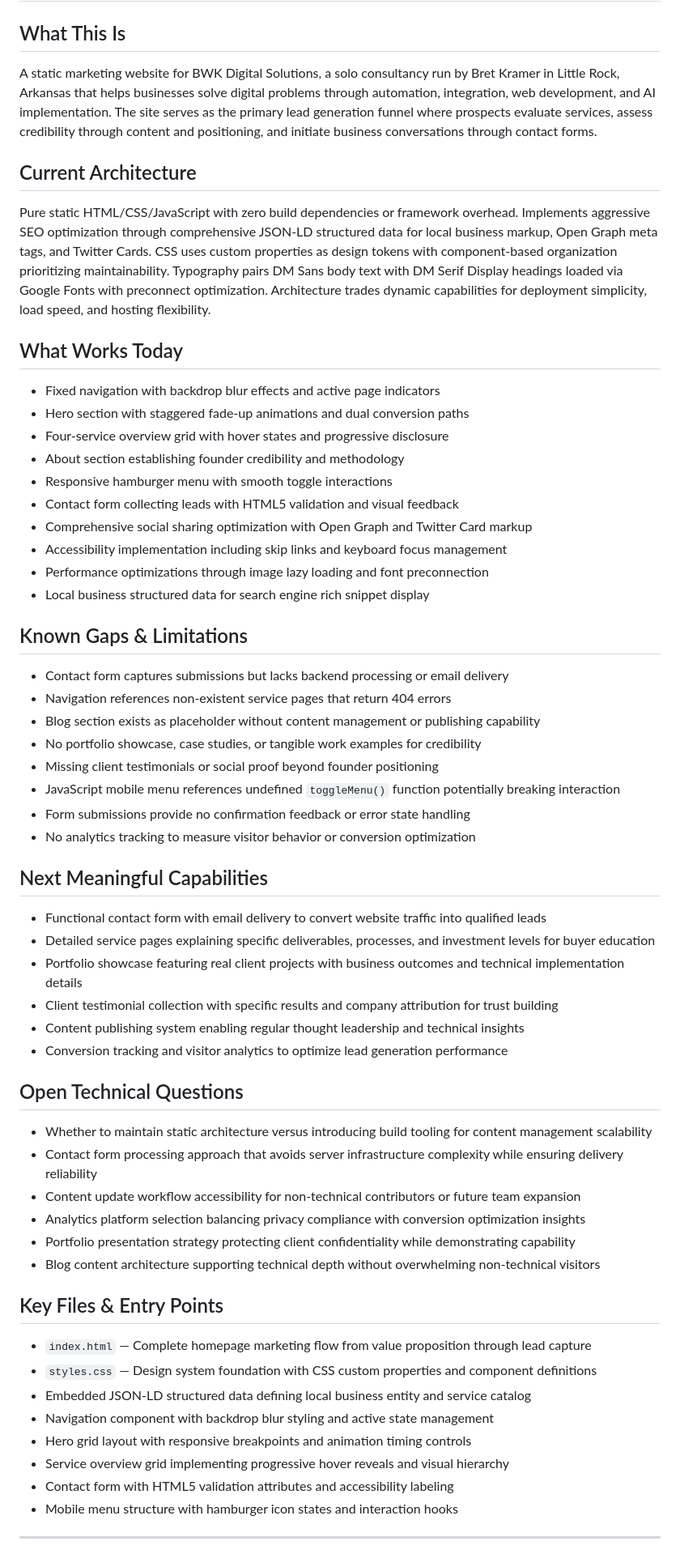
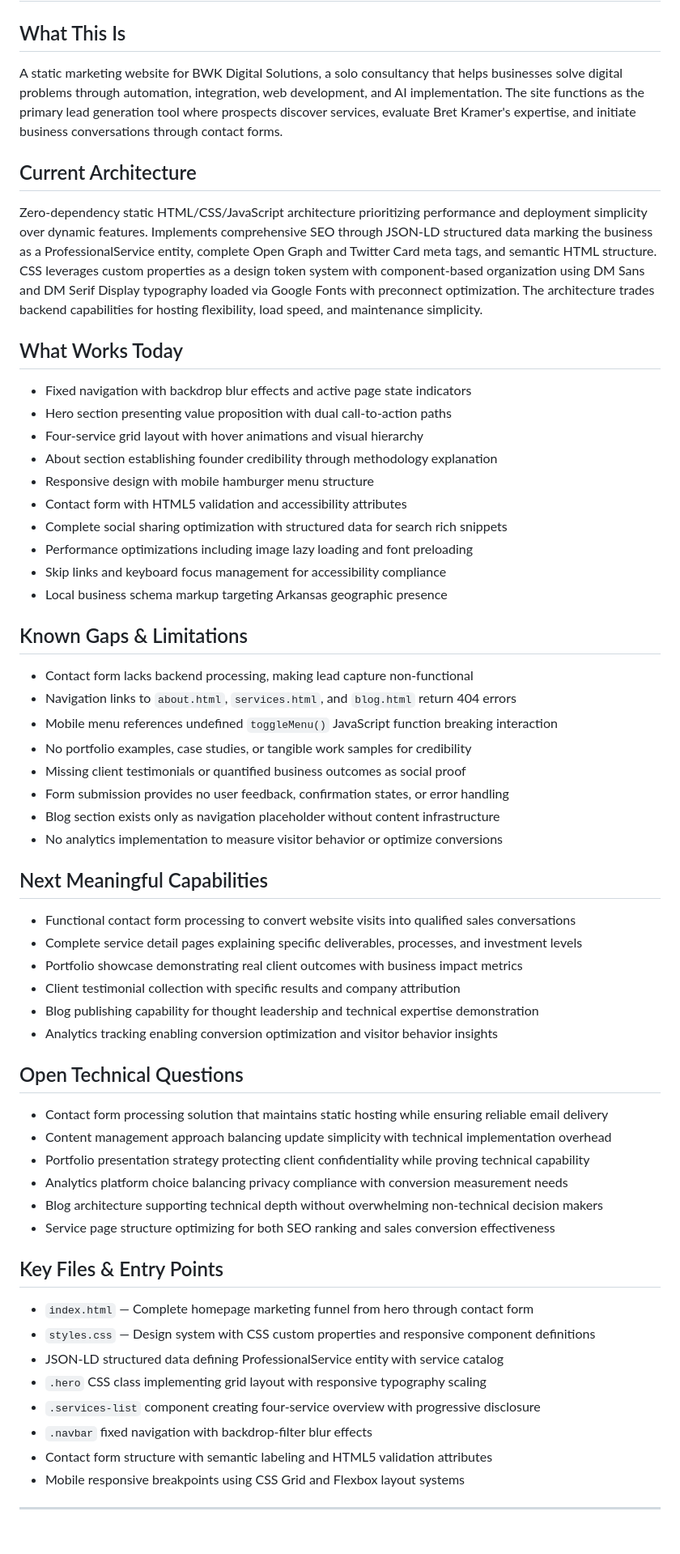
Before and after one commit to bret-bwkdigitalsolutions/bwkdigitalsolutions-website, a Markdown page: docs/living-state.md, the part around one of its changes. Shown at 81% size. GitHub-like rendering.

Commit message:
docs: regenerate living state [skip ci]

```diff
--- a/docs/living-state.md
+++ b/docs/living-state.md
@@ -1,57 +1,57 @@
 # bwkdigitalsolutions-website — Living State
 
 ## What This Is
-A static marketing website for BWK Digital Solutions, a solo consultancy run by Bret Kramer in Little Rock, Arkansas that helps businesses solve digital problems through automation, integration, web development, and AI implementation. The site serves as the primary lead generation funnel where prospects evaluate services, assess credibility through content and positioning, and initiate business conversations through contact forms.
+A static marketing website for BWK Digital Solutions, a solo consultancy that helps businesses solve digital problems through automation, integration, web development, and AI implementation. The site functions as the primary lead generation tool where prospects discover services, evaluate Bret Kramer's expertise, and initiate business conversations through contact forms.
 
 ## Current Architecture
-Pure static HTML/CSS/JavaScript with zero build dependencies or framework overhead. Implements aggressive SEO optimization through comprehensive JSON-LD structured data for local business markup, Open Graph meta tags, and Twitter Cards. CSS uses custom properties as design tokens with component-based organization prioritizing maintainability. Typography pairs DM Sans body text with DM Serif Display headings loaded via Google Fonts with preconnect optimization. Architecture trades dynamic capabilities for deployment simplicity, load speed, and hosting flexibility.
+Zero-dependency static HTML/CSS/JavaScript architecture prioritizing performance and deployment simplicity over dynamic features. Implements comprehensive SEO through JSON-LD structured data marking the business as a ProfessionalService entity, complete Open Graph and Twitter Card meta tags, and semantic HTML structure. CSS leverages custom properties as a design token system with component-based organization using DM Sans and DM Serif Display typography loaded via Google Fonts with preconnect optimization. The architecture trades backend capabilities for hosting flexibility, load speed, and maintenance simplicity.
 
 ## What Works Today
-- Fixed navigation with backdrop blur effects and active page indicators
-- Hero section with staggered fade-up animations and dual conversion paths
-- Four-service overview grid with hover states and progressive disclosure
-- About section establishing founder credibility and methodology
-- Responsive hamburger menu with smooth toggle interactions
-- Contact form collecting leads with HTML5 validation and visual feedback
-- Comprehensive social sharing optimization with Open Graph and Twitter Card markup
-- Accessibility implementation including skip links and keyboard focus management
-- Performance optimizations through image lazy loading and font preconnection
-- Local business structured data for search engine rich snippet display
+- Fixed navigation with backdrop blur effects and active page state indicators
+- Hero section presenting value proposition with dual call-to-action paths
+- Four-service grid layout with hover animations and visual hierarchy
+- About section establishing founder credibility through methodology explanation
+- Responsive design with mobile hamburger menu structure
+- Contact form with HTML5 validation and accessibility attributes
+- Complete social sharing optimization with structured data for search rich snippets
+- Performance optimizations including image lazy loading and font preloading
+- Skip links and keyboard focus management for accessibility compliance
+- Local business schema markup targeting Arkansas geographic presence
 
 ## Known Gaps & Limitations
-- Contact form captures submissions but lacks backend processing or email delivery
-- Navigation references non-existent service pages that return 404 errors
-- Blog section exists as placeholder without content management or publishing capability
-- No portfolio showcase, case studies, or tangible work examples for credibility
-- Missing client testimonials or social proof beyond founder positioning
-- JavaScript mobile menu references undefined `toggleMenu()` function potentially breaking interaction
-- Form submissions provide no confirmation feedback or error state handling
-- No analytics tracking to measure visitor behavior or conversion optimization
+- Contact form lacks backend processing, making lead capture non-functional
+- Navigation links to `about.html`, `services.html`, and `blog.html` return 404 errors
+- Mobile menu references undefined `toggleMenu()` JavaScript function breaking interaction
+- No portfolio examples, case studies, or tangible work samples for credibility
+- Missing client testimonials or quantified business outcomes as social proof
+- Form submission provides no user feedback, confirmation states, or error handling
+- Blog section exists only as navigation placeholder without content infrastructure
+- No analytics implementation to measure visitor behavior or optimize conversions
 
 ## Next Meaningful Capabilities
-- Functional contact form with email delivery to convert website traffic into qualified leads
-- Detailed service pages explaining specific deliverables, processes, and investment levels for buyer education
-- Portfolio showcase featuring real client projects with business outcomes and technical implementation details
-- Client testimonial collection with specific results and company attribution for trust building
-- Content publishing system enabling regular thought leadership and technical insights
-- Conversion tracking and visitor analytics to optimize lead generation performance
+- Functional contact form processing to convert website visits into qualified sales conversations
+- Complete service detail pages explaining specific deliverables, processes, and investment levels
+- Portfolio showcase demonstrating real client outcomes with business impact metrics
+- Client testimonial collection with specific results and company attribution
+- Blog publishing capability for thought leadership and technical expertise demonstration
+- Analytics tracking enabling conversion optimization and visitor behavior insights
 
 ## Open Technical Questions
-- Whether to maintain static architecture versus introducing build tooling for content management scalability
-- Contact form processing approach that avoids server infrastructure complexity while ensuring delivery reliability
-- Content update workflow accessibility for non-technical contributors or future team expansion
-- Analytics platform selection balancing privacy compliance with conversion optimization insights
-- Portfolio presentation strategy protecting client confidentiality while demonstrating capability
-- Blog content architecture supporting technical depth without overwhelming non-technical visitors
+- Contact form processing solution that maintains static hosting while ensuring reliable email delivery
+- Content management approach balancing update simplicity with technical implementation overhead
+- Portfolio presentation strategy protecting client confidentiality while proving technical capability
+- Analytics platform choice balancing privacy compliance with conversion measurement needs
+- Blog architecture supporting technical depth without overwhelming non-technical decision makers
+- Service page structure optimizing for both SEO ranking and sales conversion effectiveness
 
 ## Key Files & Entry Points
-- `index.html` — Complete homepage marketing flow from value proposition through lead capture
-- `styles.css` — Design system foundation with CSS custom properties and component definitions
-- Embedded JSON-LD structured data defining local business entity and service catalog
-- Navigation component with backdrop blur styling and active state management
-- Hero grid layout with responsive breakpoints and animation timing controls
-- Service overview grid implementing progressive hover reveals and visual hierarchy
-- Contact form with HTML5 validation attributes and accessibility labeling
-- Mobile menu structure with hamburger icon states and interaction hooks
+- `index.html` — Complete homepage marketing funnel from hero through contact form
+- `styles.css` — Design system with CSS custom properties and responsive component definitions
+- JSON-LD structured data defining ProfessionalService entity with service catalog
+- `.hero` CSS class implementing grid layout with responsive typography scaling
+- `.services-list` component creating four-service overview with progressive disclosure
+- `.navbar` fixed navigation with backdrop-filter blur effects
+- Contact form structure with semantic labeling and HTML5 validation attributes
+- Mobile responsive breakpoints using CSS Grid and Flexbox layout systems
 
 ---
```
Also changed, not shown: other parts of docs/living-state.md (+1 -1 lines).
